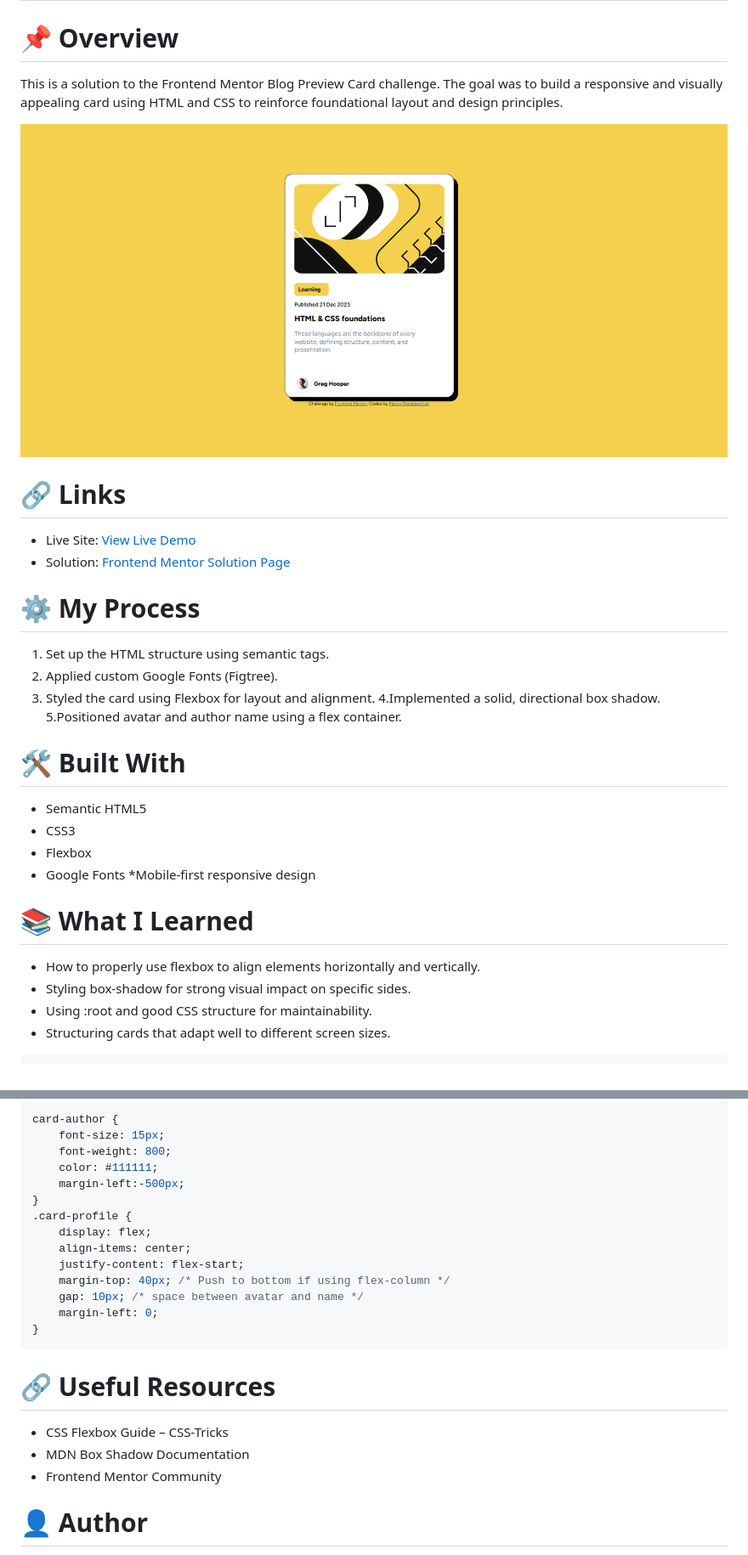
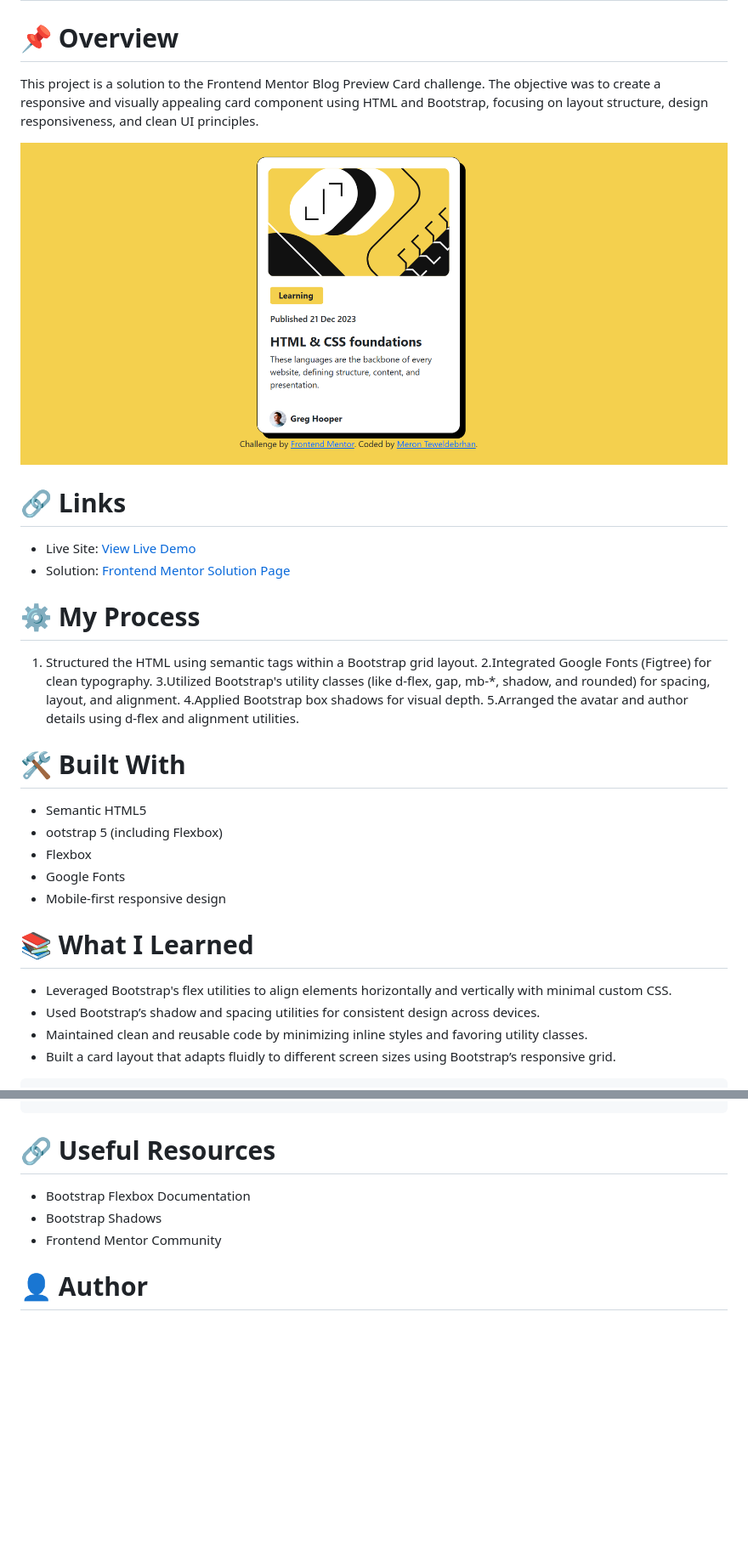
Before and after one commit to MeronTeweldebrhan/Blog-preview-card-BT, a Markdown page: README.md, 2 parts joined by grey strips. Shown: that part at 85% size. Rendered like a GitHub page; pictures changed too: assets/images/Blog-BT.png (added); blank space fills up the shorter version.

Commit message:
Refactor layout and styling using Bootstrap utilities

````diff
--- a/README.md
+++ b/README.md
@@ -1,11 +1,11 @@
 # 📰 Blog Preview Card - Frontend Mentor Challenge
 
 # 📌 Overview
-This is a solution to the Frontend Mentor Blog Preview Card challenge.
-The goal was to build a responsive and visually appealing card using HTML and CSS to reinforce foundational layout and design principles.
+This project is a solution to the Frontend Mentor Blog Preview Card challenge.
+The objective was to create a responsive and visually appealing card component using HTML and Bootstrap, focusing on layout structure, design responsiveness, and clean UI principles.
 
 
-![Blog Preview Card Screenshot](assets/images/Blog.png)
+![Blog Preview Card Screenshot](assets/images/Blog-BT.png)
 
 
 # 🔗 Links
@@ -13,23 +13,23 @@ The goal was to build a responsive and visually appealing card using HTML and CS
 * Solution: [Frontend Mentor Solution Page](https://www.frontendmentor.io/solutions/blog-preview-card---using-html-and-css-BbRQHgoBrQ)
 
 # ⚙️ My Process
-1. Set up the HTML structure using semantic tags.
-2. Applied custom Google Fonts (Figtree).
-3. Styled the card using Flexbox for layout and alignment.
-4.Implemented a solid, directional box shadow.
-5.Positioned avatar and author name using a flex container.
+1. Structured the HTML using semantic tags within a Bootstrap grid layout.
+2.Integrated Google Fonts (Figtree) for clean typography.
+3.Utilized Bootstrap's utility classes (like d-flex, gap, mb-*, shadow, and rounded) for spacing, layout, and alignment.
+4.Applied Bootstrap box shadows for visual depth.
+5.Arranged the avatar and author details using d-flex and alignment utilities.
 
 # 🛠️ Built With
 * Semantic HTML5
-* CSS3
+* ootstrap 5 (including Flexbox)
 * Flexbox
 * Google Fonts
- *Mobile-first responsive design
+* Mobile-first responsive design
 
  # 📚 What I Learned
-* How to properly use flexbox to align elements horizontally and vertically.
-* Styling box-shadow for strong visual impact on specific sides.
-* Using :root and good CSS structure for maintainability.
-* Structuring cards that adapt well to different screen sizes.
+* Leveraged Bootstrap's flex utilities to align elements horizontally and vertically with minimal custom CSS.
+* Used Bootstrap’s shadow and spacing utilities for consistent design across devices.
+* Maintained clean and reusable code by minimizing inline styles and favoring utility classes.
+* Built a card layout that adapts fluidly to different screen sizes using Bootstrap’s responsive grid.
 
 ```html
@@ -46,23 +58,8 @@ The goal was to build a responsive and visually appealing card using HTML and CS
 ```
-```css
-card-author {
-    font-size: 15px;
-    font-weight: 800;
-    color: #111111;
-    margin-left:-500px;
-}
-.card-profile {
-    display: flex;
-    align-items: center;
-    justify-content: flex-start;
-    margin-top: 40px; /* Push to bottom if using flex-column */
-    gap: 10px; /* space between avatar and name */
-    margin-left: 0;
-}
-```
+
 # 🔗 Useful Resources
-* CSS Flexbox Guide – CSS-Tricks
-* MDN Box Shadow Documentation
+* Bootstrap Flexbox Documentation
+* Bootstrap Shadows
 * Frontend Mentor Community
 
 # 👤 Author
````
Also changed, not shown: other parts of README.md (+19 -7 lines), 2 other files.
